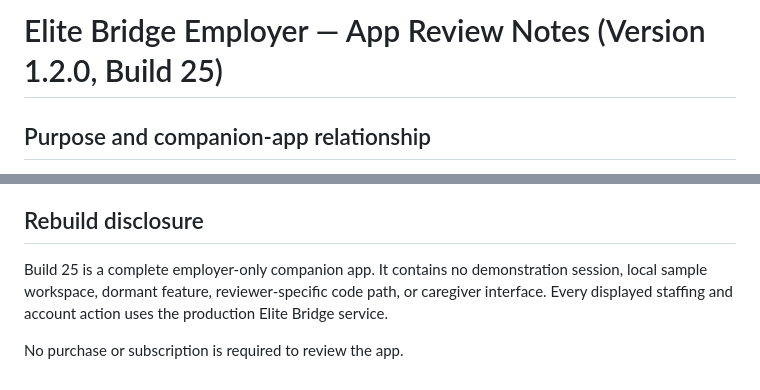
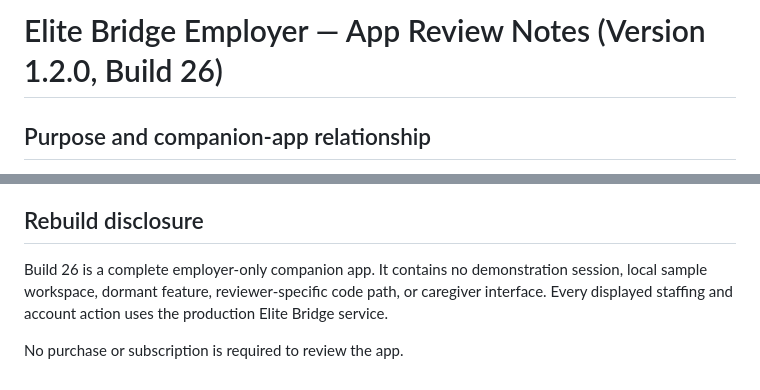
Before and after one commit to evansonsaitoti/Elite-Bridge-App, a Markdown page: elitebridge-employer/APP_REVIEW_NOTES.md, 2 parts joined by grey strips. Drawn GitHub-style.

```diff
--- a/elitebridge-employer/APP_REVIEW_NOTES.md
+++ b/elitebridge-employer/APP_REVIEW_NOTES.md
@@ -1,4 +1,4 @@
-# Elite Bridge Employer — App Review Notes (Version 1.2.0, Build 25)
+# Elite Bridge Employer — App Review Notes (Version 1.2.0, Build 26)
 
 ## Purpose and companion-app relationship
 
@@ -59,6 +59,6 @@ After a normal sign-in or registration, the app requests notification permission
 
 ## Rebuild disclosure
 
-Build 25 is a complete employer-only companion app. It contains no demonstration session, local sample workspace, dormant feature, reviewer-specific code path, or caregiver interface. Every displayed staffing and account action uses the production Elite Bridge service.
+Build 26 is a complete employer-only companion app. It contains no demonstration session, local sample workspace, dormant feature, reviewer-specific code path, or caregiver interface. Every displayed staffing and account action uses the production Elite Bridge service.
 
 No purchase or subscription is required to review the app.
```
